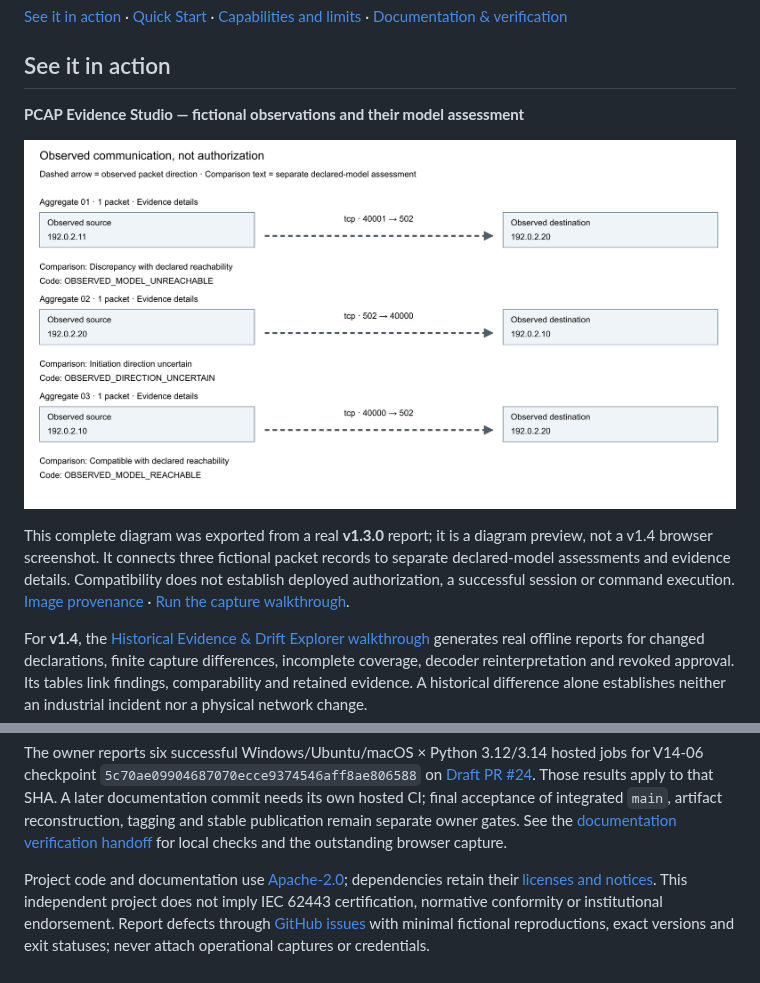
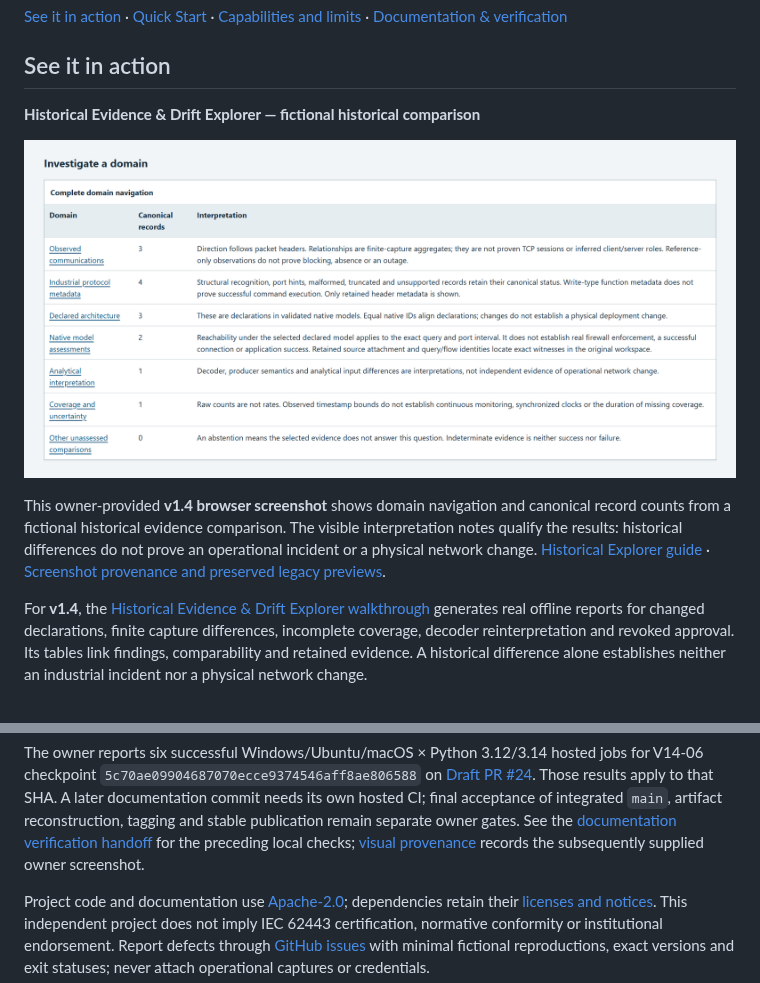
Before and after one commit to z4y-d3n/OT-ArchGuard, a Markdown page: README.md, 2 parts joined by grey strips. Rendered like a GitHub page; pictures changed too: docs/images/historical-explorer-v14.png (added).

Commit message:
docs: integrate owner Historical Explorer v1.4 screenshot

```diff
--- a/README.md
+++ b/README.md
@@ -24,16 +24,16 @@ Python >=3.12 without claiming every interpreter version has been tested.
 
 ## See it in action
 
-**PCAP Evidence Studio — fictional observations and their model assessment**
+**Historical Evidence & Drift Explorer — fictional historical comparison**
 
-![Fictional PCAP Evidence Studio diagram with source and destination addresses, TCP ports, evidence links, and separate compatible, discrepant and uncertain model assessments; generated by v1.3.0](docs/images/pcap-evidence-studio-overview.png)
+![Historical Explorer v1.4 domain navigation table showing canonical record counts for fictional communications, industrial metadata, declared architecture, native assessments, interpretation and coverage, with explicit limits on what each comparison establishes](docs/images/historical-explorer-v14.png)
 
-This complete diagram was exported from a real **v1.3.0** report; it is a
-diagram preview, not a v1.4 browser screenshot. It connects three fictional
-packet records to separate declared-model assessments and evidence details.
-Compatibility does not establish deployed authorization, a successful session
-or command execution. [Image provenance](docs/images/README.md) ·
-[Run the capture walkthrough](examples/capture-studio/README.md).
+This owner-provided **v1.4 browser screenshot** shows domain navigation and
+canonical record counts from a fictional historical evidence comparison.
+The visible interpretation notes qualify the results: historical differences
+do not prove an operational incident or a physical network change.
+[Historical Explorer guide](docs/v14-historical-explorer.md) ·
+[Screenshot provenance and preserved legacy previews](docs/images/README.md).
 
 For **v1.4**, the [Historical Evidence & Drift Explorer walkthrough](docs/v14-historical-explorer.md#fictional-walkthrough-and-owner-review)
 generates real offline reports for changed declarations, finite capture
@@ -207,7 +207,8 @@ Those results apply to that SHA. A later documentation commit needs its own
 hosted CI; final acceptance of integrated `main`, artifact reconstruction,
 tagging and stable publication remain separate owner gates. See the
 [documentation verification handoff](docs/development/v14-06-public-documentation-es.md)
-for local checks and the outstanding browser capture.
+for the preceding local checks; [visual provenance](docs/images/README.md)
+records the subsequently supplied owner screenshot.
 
 Project code and documentation use [Apache-2.0](LICENSE); dependencies retain
 their [licenses and notices](THIRD_PARTY_NOTICES.md). This independent project
```
Also changed, not shown: docs/images/README.md (+45 -45 lines), 2 other files.
